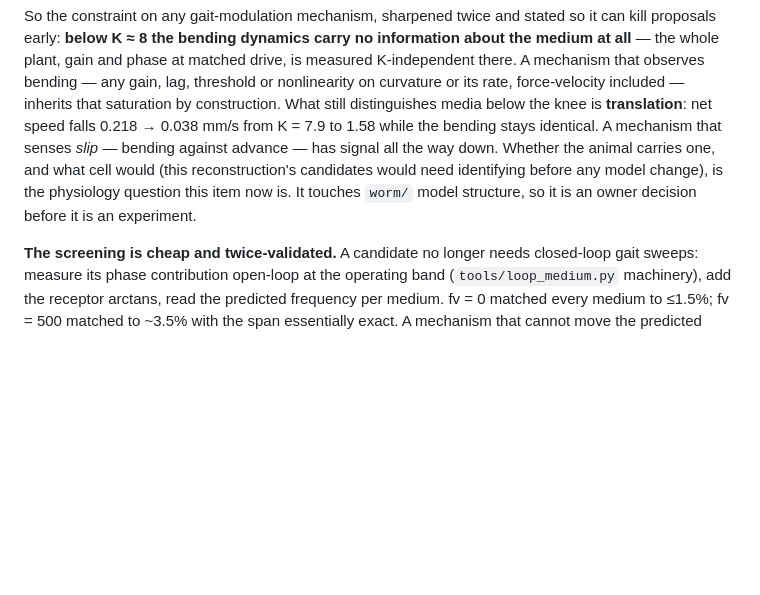
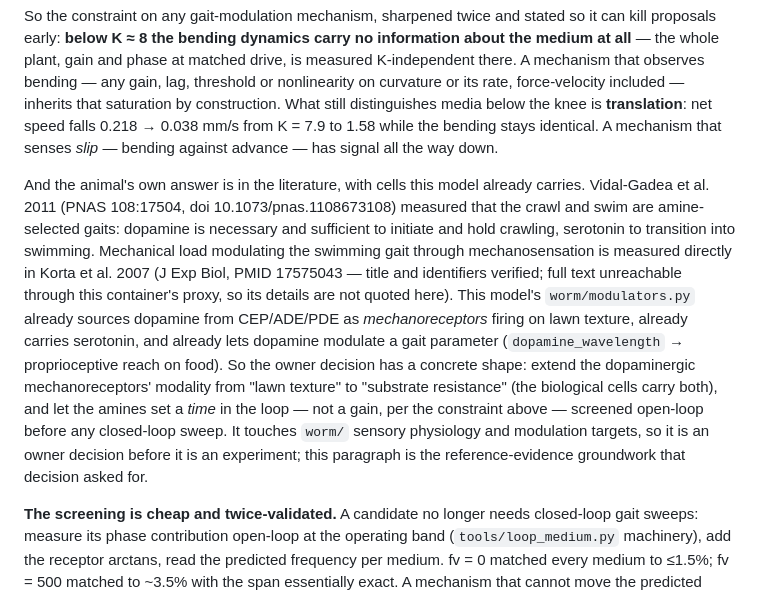
Before and after one commit to YesterdaysLemon/celegans-sim, a Markdown page: NEXT.md, the part around the change. Rendered like a GitHub page; blank space fills up the shorter version.

Commit message:
Ground the slip question in the literature, and in cells the model already has
The frontier item said slip is the signal that survives below the knee and
left 'whether the animal carries one' open. The literature answers it with
cells this model already implements: Vidal-Gadea et al. 2011 (PNAS
108:17504, doi 10.1073/pnas.1108673108) measured crawl and swim as
amine-selected gaits -- dopamine necessary and sufficient to hold
crawling, serotonin to enter swimming -- and Korta et al. 2007 (J Exp
Biol, PMID 17575043) measured mechanical load modulating the swimming
gait through mechanosensation. Identifiers verified; the full texts are
unreachable through this container's proxy, and the note says so rather
than quoting details it could not check.

worm/modulators.py already sources dopamine from CEP/ADE/PDE as
mechanoreceptors, already carries serotonin, and already has one
amine-to-gait-parameter hook (dopamine_wavelength). So the owner decision
now has a concrete shape -- extend those cells' modality from lawn
texture to substrate resistance and let the amines set a time in the
loop, screened open-loop first -- instead of a vague 'sense slip
somehow'. NEXT.md only; no model change.

Co-Authored-By: Claude Fable 5 <noreply@anthropic.com>
Claude-Session: https://claude.ai/code/session_01CBroMXcYdfkyb5buJPcKvL

```diff
--- a/NEXT.md
+++ b/NEXT.md
@@ -43,10 +43,23 @@ nonlinearity on curvature or its rate, force-velocity included — inherits that
 by construction. What still distinguishes media below the knee is **translation**: net
 speed falls 0.218 → 0.038 mm/s from K = 7.9 to 1.58 while the bending stays identical. A
 mechanism that senses *slip* — bending against advance — has signal all the way down.
-Whether the animal carries one, and what cell would (this reconstruction's candidates
-would need identifying before any model change), is the physiology question this item now
-is. It touches `worm/` model structure, so it is an owner decision before it is an
-experiment.
+
+And the animal's own answer is in the literature, with cells this model already carries.
+Vidal-Gadea et al. 2011 (PNAS 108:17504, doi 10.1073/pnas.1108673108) measured that the
+crawl and swim are amine-selected gaits: dopamine is necessary and sufficient to initiate
+and hold crawling, serotonin to transition into swimming. Mechanical load modulating the
+swimming gait through mechanosensation is measured directly in Korta et al. 2007
+(J Exp Biol, PMID 17575043 — title and identifiers verified; full text unreachable through
+this container's proxy, so its details are not quoted here). This model's
+`worm/modulators.py` already sources dopamine from CEP/ADE/PDE as *mechanoreceptors* firing
+on lawn texture, already carries serotonin, and already lets dopamine modulate a gait
+parameter (`dopamine_wavelength` → proprioceptive reach on food). So the owner decision has
+a concrete shape: extend the dopaminergic mechanoreceptors' modality from "lawn texture" to
+"substrate resistance" (the biological cells carry both), and let the amines set a *time*
+in the loop — not a gain, per the constraint above — screened open-loop before any
+closed-loop sweep. It touches `worm/` sensory physiology and modulation targets, so it is
+an owner decision before it is an experiment; this paragraph is the reference-evidence
+groundwork that decision asked for.
 
 **The screening is cheap and twice-validated.** A candidate no longer needs closed-loop
 gait sweeps: measure its phase contribution open-loop at the operating band
```
